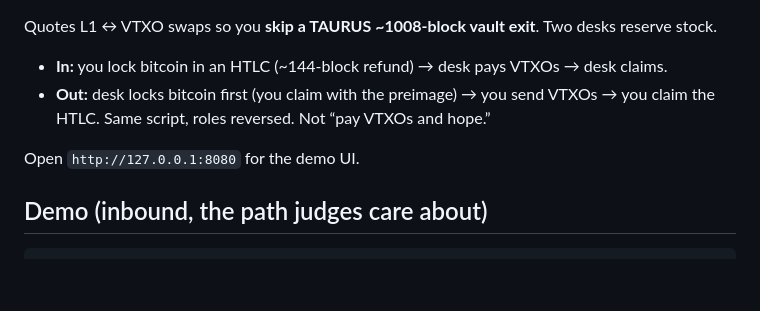
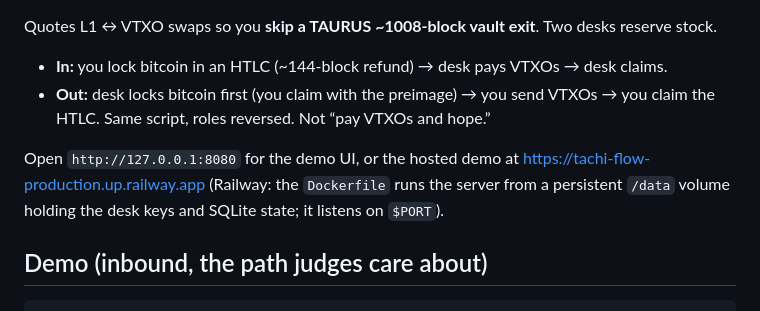
Before and after one commit to voiceroy/tachi-flow, a Markdown page: README.md, the part around the change. Rendered like a GitHub page; blank space fills up the shorter version.

Commit message:
Link the hosted demo on Railway

```diff
--- a/README.md
+++ b/README.md
@@ -7,7 +7,7 @@ Quotes L1 ↔ VTXO swaps so you **skip a TAURUS ~1008-block vault exit**. Two de
 - **In:** you lock bitcoin in an HTLC (~144-block refund) → desk pays VTXOs → desk claims.
 - **Out:** desk locks bitcoin first (you claim with the preimage) → you send VTXOs → you claim the HTLC. Same script, roles reversed. Not “pay VTXOs and hope.”
 
-Open `http://127.0.0.1:8080` for the demo UI.
+Open `http://127.0.0.1:8080` for the demo UI, or the hosted demo at <https://tachi-flow-production.up.railway.app> (Railway: the `Dockerfile` runs the server from a persistent `/data` volume holding the desk keys and SQLite state; it listens on `$PORT`).
 
 ## Demo (inbound, the path judges care about)
 
```
